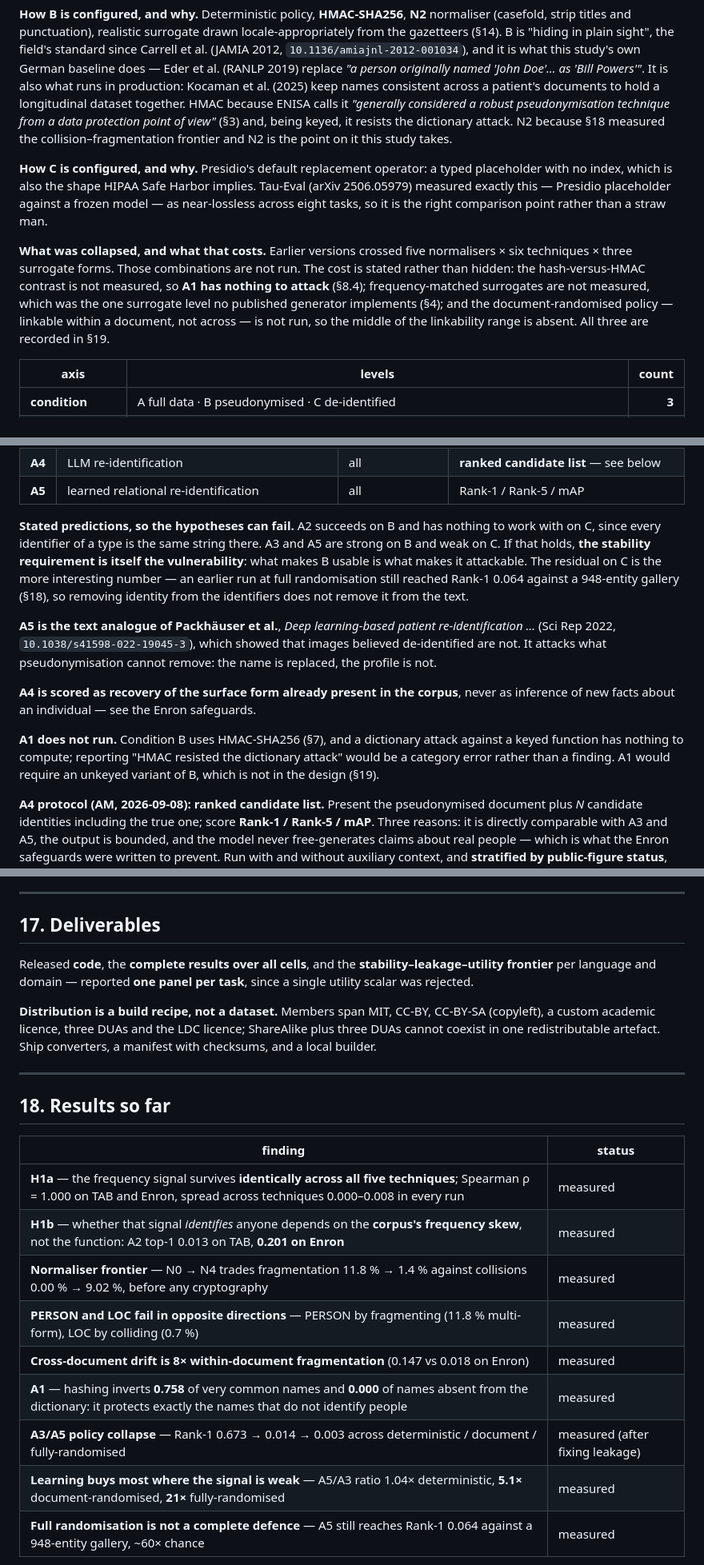
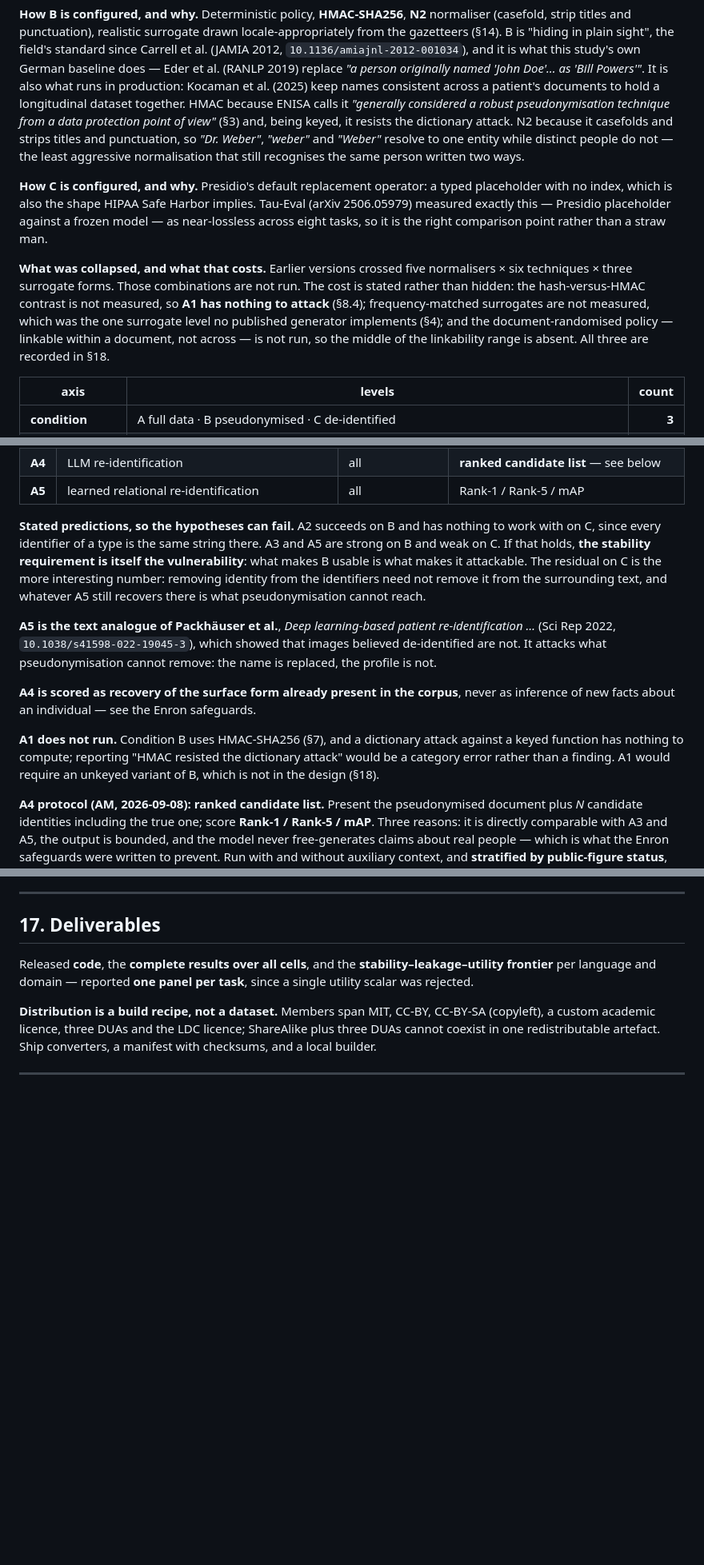
Before and after one commit to akmaier/pseudonymization, a Markdown page: experiment_plan.md, 3 parts joined by grey strips. Shown at 80% size. Rendered like a GitHub page; blank space fills up the shorter version.

```diff
--- a/experiment_plan.md
+++ b/experiment_plan.md
@@ -317,8 +317,9 @@ strip titles and punctuation), realistic surrogate drawn locale-appropriately fr
 in production: Kocaman et al. (2025) keep names consistent across a patient's documents to hold a
 longitudinal dataset together. HMAC because ENISA calls it *"generally considered a robust
 pseudonymisation technique from a data protection point of view"* (§3) and, being keyed, it resists
-the dictionary attack. N2 because §18 measured the collision–fragmentation frontier and N2 is the
-point on it this study takes.
+the dictionary attack. N2 because it casefolds and strips titles and punctuation, so *"Dr. Weber"*, *"weber"* and
+*"Weber"* resolve to one entity while distinct people do not — the least aggressive normalisation
+that still recognises the same person written two ways.
 
 **How C is configured, and why.** Presidio's default replacement operator: a typed placeholder with
 no index, which is also the shape HIPAA Safe Harbor implies. Tau-Eval (arXiv 2506.05979) measured
@@ -330,7 +331,7 @@ techniques × three surrogate forms. Those combinations are not run. The cost is
 hidden: the hash-versus-HMAC contrast is not measured, so **A1 has nothing to attack** (§8.4);
 frequency-matched surrogates are not measured, which was the one surrogate level no published
 generator implements (§4); and the document-randomised policy — linkable within a document, not
-across — is not run, so the middle of the linkability range is absent. All three are recorded in §19.
+across — is not run, so the middle of the linkability range is absent. All three are recorded in §18.
 
 | axis | levels | count |
 |---|---|---:|
@@ -500,9 +501,9 @@ plus a no-context condition.
 **Stated predictions, so the hypotheses can fail.** A2 succeeds on B and has nothing to work with on
 C, since every identifier of a type is the same string there. A3 and A5 are strong on B and weak on
 C. If that holds, **the stability requirement is itself the vulnerability**: what makes B usable is
-what makes it attackable. The residual on C is the more interesting number — an earlier run at full
-randomisation still reached Rank-1 0.064 against a 948-entity gallery (§18), so removing identity
-from the identifiers does not remove it from the text.
+what makes it attackable. The residual on C is the more interesting number: removing identity from the identifiers need not
+remove it from the surrounding text, and whatever A5 still recovers there is what pseudonymisation
+cannot reach.
 
 **A5 is the text analogue of Packhäuser et al.**, *Deep learning-based patient re-identification …*
 (Sci Rep 2022, `10.1038/s41598-022-19045-3`), which showed that images believed de-identified are
@@ -514,7 +515,7 @@ new facts about an individual — see the Enron safeguards.
 **A1 does not run.** Condition B uses HMAC-SHA256 (§7), and a dictionary attack against a keyed
 function has nothing to compute; reporting "HMAC resisted the dictionary attack" would be a category
 error rather than a finding. A1 would require an unkeyed variant of B, which is not in the design
-(§19).
+(§18).
 
 **A4 protocol (AM, 2026-09-08): ranked candidate list.** Present the pseudonymised document plus *N*
 candidate identities including the true one; score **Rank-1 / Rank-5 / mAP**. Three reasons: it is
@@ -1002,17 +1015,3 @@ one redistributable artefact. Ship converters, a manifest with checksums, and a
 
 ---
 
-## 18. Results so far
-
-| finding | status |
-|---|---|
-| **H1a** — the frequency signal survives **identically across all five techniques**; Spearman ρ = 1.000 on TAB and Enron, spread across techniques 0.000–0.008 in every run | measured |
-| **H1b** — whether that signal *identifies* anyone depends on the **corpus's frequency skew**, not the function: A2 top-1 0.013 on TAB, **0.201 on Enron** | measured |
-| **Normaliser frontier** — N0 → N4 trades fragmentation 11.8 % → 1.4 % against collisions 0.00 % → 9.02 %, before any cryptography | measured |
-| **PERSON and LOC fail in opposite directions** — PERSON by fragmenting (11.8 % multi-form), LOC by colliding (0.7 %) | measured |
-| **Cross-document drift is 8× within-document fragmentation** (0.147 vs 0.018 on Enron) | measured |
-| **A1** — hashing inverts **0.758** of very common names and **0.000** of names absent from the dictionary: it protects exactly the names that do not identify people | measured |
-| **A3/A5 policy collapse** — Rank-1 0.673 → 0.014 → 0.003 across deterministic / document / fully-randomised | measured (after fixing leakage) |
-| **Learning buys most where the signal is weak** — A5/A3 ratio 1.04× deterministic, **5.1×** document-randomised, **21×** fully-randomised | measured |
-| **Full randomisation is not a complete defence** — A5 still reaches Rank-1 0.064 against a 948-entity gallery, ~60× chance | measured |
-
```
Also changed, not shown: other parts of experiment_plan.md (+17 -37 lines).
